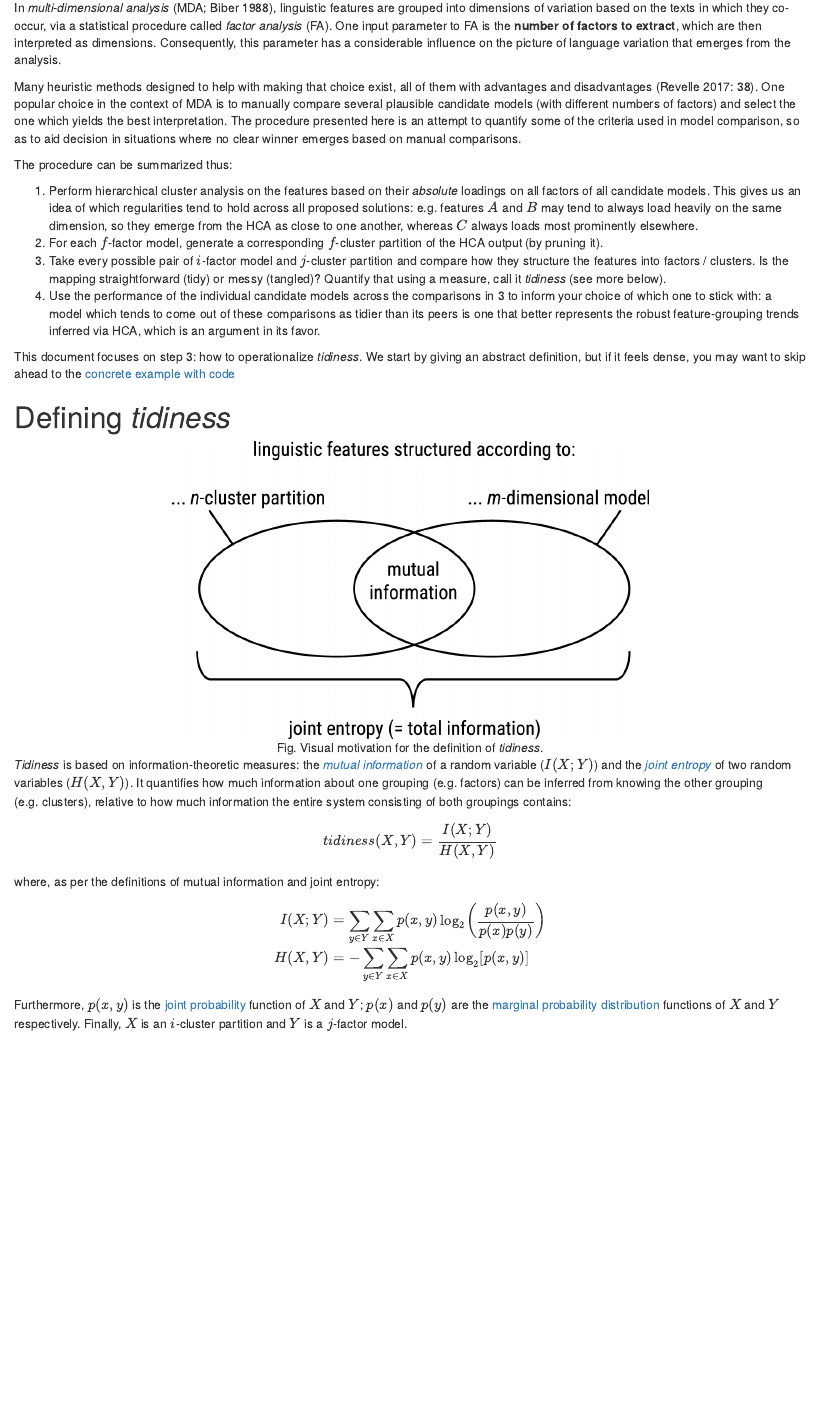
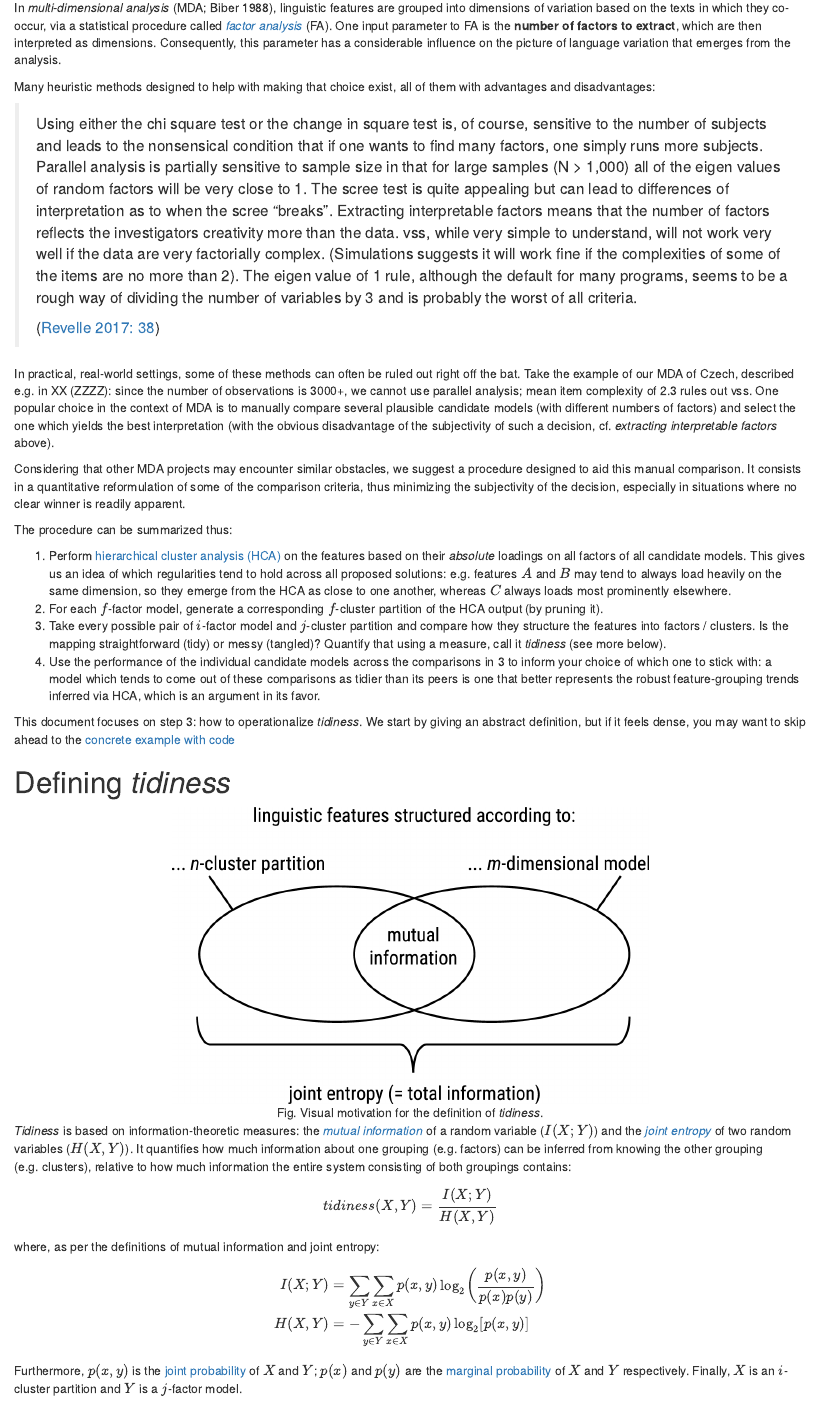
Before and after one commit to czcorpus/mda, an R Markdown document (tidiness.Rmd): the page in a window 1100 px wide, from 260 px down. Rendered offline with R 4.5, knitr and Pandoc, with nearby package versions.

Commit message:
Feedback by Václav

```diff
--- a/tidiness.Rmd
+++ b/tidiness.Rmd
@@ -20,29 +16,60 @@ Introduction
 
 In *multi-dimensional analysis* (MDA; Biber 1988), linguistic features
 are grouped into dimensions of variation based on the texts in which
-they co-occur, via a statistical procedure called *factor analysis*
-(FA). One input parameter to FA is the **number of factors to extract**,
-which are then interpreted as dimensions. Consequently, this parameter
-has a considerable influence on the picture of language variation that
-emerges from the analysis.
+they co-occur, via a statistical procedure called [*factor
+analysis*](https://en.wikipedia.org/wiki/Factor_analysis) (FA). One
+input parameter to FA is the **number of factors to extract**, which are
+then interpreted as dimensions. Consequently, this parameter has a
+considerable influence on the picture of language variation that emerges
+from the analysis.
 
 Many heuristic methods designed to help with making that choice exist,
-all of them with advantages and disadvantages (Revelle 2017: 38). One
-popular choice in the context of MDA is to manually compare several
-plausible candidate models (with different numbers of factors) and
-select the one which yields the best interpretation. The procedure
-presented here is an attempt to quantify some of the criteria used in
-model comparison, so as to aid decision in situations where no clear
-winner emerges based on manual comparisons.
+all of them with advantages and disadvantages:
+
+> Using either the chi square test or the change in square test is, of
+> course, sensitive to the number of subjects and leads to the
+> nonsensical condition that if one wants to find many factors, one
+> simply runs more subjects. Parallel analysis is partially sensitive to
+> sample size in that for large samples (N > 1,000) all of the eigen
+> values of random factors will be very close to 1. The scree test is
+> quite appealing but can lead to differences of interpretation as to
+> when the scree “breaks”. Extracting interpretable factors means that
+> the number of factors reflects the investigators creativity more than
+> the data. vss, while very simple to understand, will not work very
+> well if the data are very factorially complex. (Simulations suggests
+> it will work fine if the complexities of some of the items are no more
+> than 2). The eigen value of 1 rule, although the default for many
+> programs, seems to be a rough way of dividing the number of variables
+> by 3 and is probably the worst of all criteria.
+>
+> ([Revelle 2017: 38](http://personality-project.org/r/psych/HowTo/factor.pdf))
+
+In practical, real-world settings, some of these methods can often be
+ruled out right off the bat. Take the example of our MDA of Czech,
+described e.g. in XX (ZZZZ): since the number of observations is 3000+,
+we cannot use parallel analysis; mean item complexity of 2.3 rules out
+vss. One popular choice in the context of MDA is to manually compare
+several plausible candidate models (with different numbers of factors)
+and select the one which yields the best interpretation (with the
+obvious disadvantage of the subjectivity of such a decision, cf.
+*extracting interpretable factors* above).
+
+Considering that other MDA projects may encounter similar obstacles, we
+suggest a procedure designed to aid this manual comparison. It consists
+in a quantitative reformulation of some of the comparison criteria, thus
+minimizing the subjectivity of the decision, especially in situations
+where no clear winner is readily apparent.
 
 The procedure can be summarized thus:
 
-1. Perform hierarchical cluster analysis on the features based on their
-   *absolute* loadings on all factors of all candidate models. This
-   gives us an idea of which regularities tend to hold across all
-   proposed solutions: e.g. features $A$ and $B$ may tend to always load
-   heavily on the same dimension, so they emerge from the HCA as close
-   to one another, whereas $C$ always loads most prominently elsewhere.
+1. Perform [hierarchical cluster analysis
+   (HCA)](http://www.r-tutor.com/gpu-computing/clustering/hierarchical-cluster-analysis)
+   on the features based on their *absolute* loadings on all factors of
+   all candidate models. This gives us an idea of which regularities
+   tend to hold across all proposed solutions: e.g. features $A$ and $B$
+   may tend to always load heavily on the same dimension, so they emerge
+   from the HCA as close to one another, whereas $C$ always loads most
+   prominently elsewhere.
 2. For each $f$-factor model, generate a corresponding $f$-cluster
    partition of the HCA output (by pruning it).
 3. Take every possible pair of $i$-factor model and $j$-cluster
@@ -90,10 +117,10 @@ $$
 
 Furthermore, $p(x,y)$ is the [joint
 probability](https://en.wikipedia.org/wiki/Joint_probability_distribution)
-function of $X$ and $Y$; $p(x)$ and $p(y)$ are the [marginal probability
-distribution](https://en.wikipedia.org/wiki/Marginal_distribution)
-functions of $X$ and $Y$ respectively. Finally, $X$ is an $i$-cluster
-partition and $Y$ is a $j$-factor model.
+of $X$ and $Y$; $p(x)$ and $p(y)$ are the [marginal
+probability](https://en.wikipedia.org/wiki/Marginal_distribution) of $X$
+and $Y$ respectively. Finally, $X$ is an $i$-cluster partition and $Y$
+is a $j$-factor model.
 
 Implementation
 ==============
```
Also changed, not shown: tidiness.Rmd (44 more changed lines).
